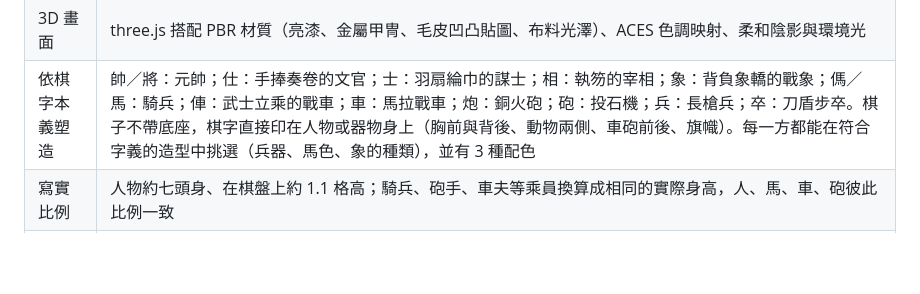
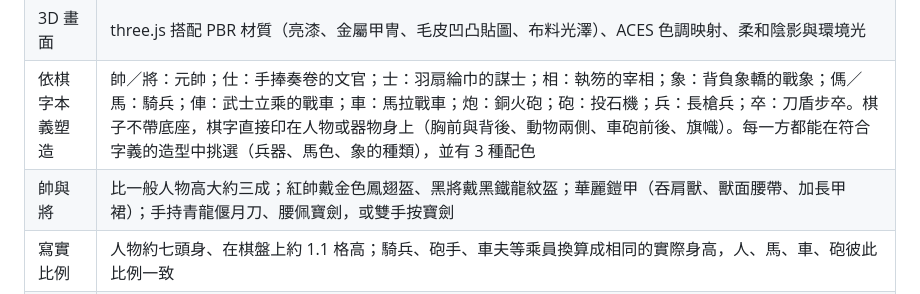
Before and after one commit to Gordon6619/xiangqi-3d, a Markdown page: README.md, the part around the change. Rendered like a GitHub page; blank space fills up the shorter version.

```diff
--- a/README.md
+++ b/README.md
@@ -25,6 +25,7 @@ node server.mjs          # 或：npm start
 | 響應式版面 | 鏡頭依螢幕比例重新取景。手機使用底部抽屜，桌機使用側欄，並處理瀏海與安全區域 |
 | 3D 畫面 | three.js 搭配 PBR 材質（亮漆、金屬甲冑、毛皮凹凸貼圖、布料光澤）、ACES 色調映射、柔和陰影與環境光 |
 | 依棋字本義塑造 | 帥／將：元帥；仕：手捧奏卷的文官；士：羽扇綸巾的謀士；相：執笏的宰相；象：背負象轎的戰象；傌／馬：騎兵；俥：武士立乘的戰車；車：馬拉戰車；炮：銅火砲；砲：投石機；兵：長槍兵；卒：刀盾步卒。棋子不帶底座，棋字直接印在人物或器物身上（胸前與背後、動物兩側、車砲前後、旗幟）。每一方都能在符合字義的造型中挑選（兵器、馬色、象的種類），並有 3 種配色 |
+| 帥與將 | 比一般人物高大約三成；紅帥戴金色鳳翅盔、黑將戴黑鐵龍紋盔；華麗鎧甲（吞肩獸、獸面腰帶、加長甲裙）；手持青龍偃月刀、腰佩寶劍，或雙手按寶劍 |
 | 寫實比例 | 人物約七頭身、在棋盤上約 1.1 格高；騎兵、砲手、車夫等乘員換算成相同的實際身高，人、馬、車、砲彼此比例一致 |
 | 擬真動作 | 每個角色都有骨架（髖、膝、手臂、頭、頸、尾、象鼻、耳、車輪）。站立時會呼吸、眨眼、換重心，並隨機做符合身分的動作：元帥舉劍端詳、指揮下令；謀士搖扇撫鬚；宰相作揖；士兵操練刺槍、揮刀；馬甩尾、刨地、吃草；象搧耳、捲鼻、跺腳；砲手擦砲管、調整仰角；裝填手搬石頭 |
 | 動作編排 | 對照面板可切換三個版本：改版前、第一版（快節奏、全盤構圖）、第二版（真人多步行走、駿馬慢速奔馳、電影跟拍與慢動作）。另有快速／標準／電影三種演出強度 |
```
Also changed, not shown: docs/revamp-round2/README.md (+15 -0 lines), docs/revamp-round2/marshal-capture.png (added), docs/revamp-round2/marshal-general.png (added), 2 other files.
